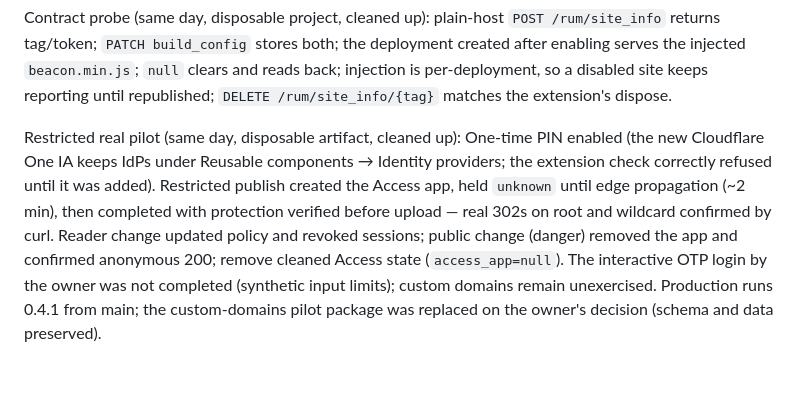
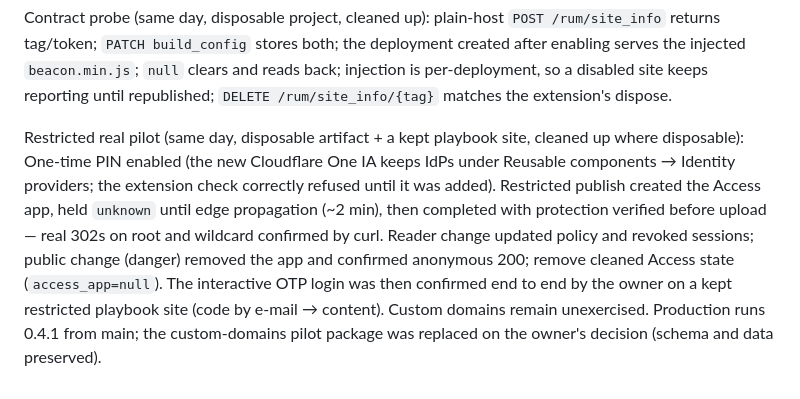
Before and after one commit to cognixws/picode-cloudflare-pages, a Markdown page: docs/handoff/2026-10-04-web-analytics.md, the part around the change. Rendered like a GitHub page.

```diff
--- a/docs/handoff/2026-10-04-web-analytics.md
+++ b/docs/handoff/2026-10-04-web-analytics.md
@@ -62,15 +62,16 @@ clears and reads back; injection is per-deployment, so a disabled site keeps
 reporting until republished; `DELETE /rum/site_info/{tag}` matches the
 extension's dispose.
 
-Restricted real pilot (same day, disposable artifact, cleaned up): One-time PIN
-enabled (the new Cloudflare One IA keeps IdPs under Reusable components →
-Identity providers; the extension check correctly refused until it was added).
-Restricted publish created the Access app, held `unknown` until edge
-propagation (~2 min), then completed with protection verified before upload —
-real 302s on root and wildcard confirmed by curl. Reader change updated policy
-and revoked sessions; public change (danger) removed the app and confirmed
-anonymous 200; remove cleaned Access state (`access_app=null`). The interactive
-OTP login by the owner was not completed (synthetic input limits); custom
-domains remain unexercised. Production runs 0.4.1 from main; the
+Restricted real pilot (same day, disposable artifact + a kept playbook site,
+cleaned up where disposable): One-time PIN enabled (the new Cloudflare One IA
+keeps IdPs under Reusable components → Identity providers; the extension check
+correctly refused until it was added). Restricted publish created the Access
+app, held `unknown` until edge propagation (~2 min), then completed with
+protection verified before upload — real 302s on root and wildcard confirmed
+by curl. Reader change updated policy and revoked sessions; public change
+(danger) removed the app and confirmed anonymous 200; remove cleaned Access
+state (`access_app=null`). The interactive OTP login was then confirmed end to
+end by the owner on a kept restricted playbook site (code by e-mail → content).
+Custom domains remain unexercised. Production runs 0.4.1 from main; the
 custom-domains pilot package was replaced on the owner's decision (schema and
 data preserved).
```
Also changed, not shown: docs/acceptance.md (+1 -1 lines).
